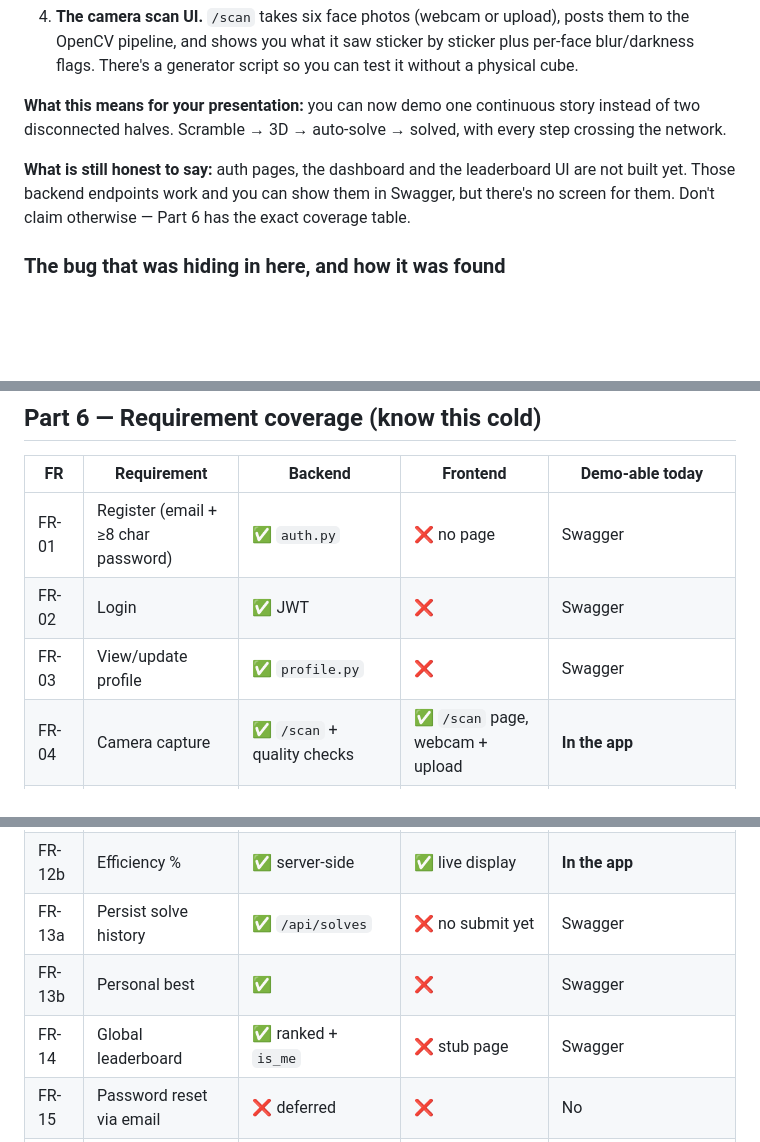
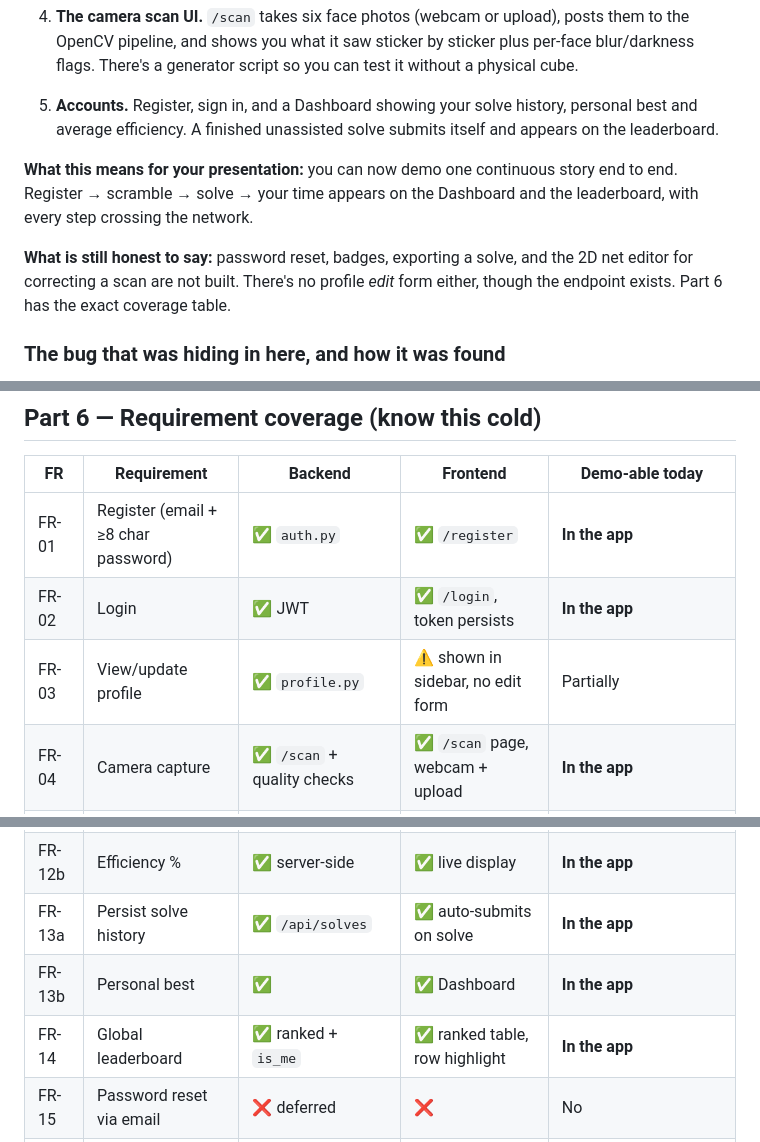
Before and after one commit to SMTEmon/plastic-box-solver, a Markdown page: RUNNING_AND_UNDERSTANDING.md, 3 parts joined by grey strips. Rendered like a GitHub page; blank space fills up the shorter version.

```diff
--- a/RUNNING_AND_UNDERSTANDING.md
+++ b/RUNNING_AND_UNDERSTANDING.md
@@ -27,12 +27,16 @@ that gap:
    OpenCV pipeline, and shows you what it saw sticker by sticker plus per-face blur/darkness
    flags. There's a generator script so you can test it without a physical cube.
 
-**What this means for your presentation:** you can now demo one continuous story instead of two
-disconnected halves. Scramble → 3D → auto-solve → solved, with every step crossing the network.
+5. **Accounts.** Register, sign in, and a Dashboard showing your solve history, personal best and
+   average efficiency. A finished unassisted solve submits itself and appears on the leaderboard.
 
-**What is still honest to say:** auth pages, the dashboard and the leaderboard UI are not built
-yet. Those backend endpoints work and you can show them in Swagger, but there's no screen for
-them. Don't claim otherwise — Part 6 has the exact coverage table.
+**What this means for your presentation:** you can now demo one continuous story end to end.
+Register → scramble → solve → your time appears on the Dashboard and the leaderboard, with every
+step crossing the network.
+
+**What is still honest to say:** password reset, badges, exporting a solve, and the 2D net editor
+for correcting a scan are not built. There's no profile *edit* form either, though the endpoint
+exists. Part 6 has the exact coverage table.
 
 ### The bug that was hiding in here, and how it was found
 
@@ -779,9 +783,9 @@ Ending on a specific, technical next step beats trailing off.
 
 | FR | Requirement | Backend | Frontend | Demo-able today |
 |---|---|---|---|---|
-| FR-01 | Register (email + ≥8 char password) | ✅ `auth.py` | ❌ no page | Swagger |
-| FR-02 | Login | ✅ JWT | ❌ | Swagger |
-| FR-03 | View/update profile | ✅ `profile.py` | ❌ | Swagger |
+| FR-01 | Register (email + ≥8 char password) | ✅ `auth.py` | ✅ `/register` | **In the app** |
+| FR-02 | Login | ✅ JWT | ✅ `/login`, token persists | **In the app** |
+| FR-03 | View/update profile | ✅ `profile.py` | ⚠️ shown in sidebar, no edit form | Partially |
 | FR-04 | Camera capture | ✅ `/scan` + quality checks | ✅ `/scan` page, webcam + upload | **In the app** |
 | FR-05 | Manual colour input | n/a | ⚠️ textarea only, no 2D net picker | Yes |
 | FR-06a | Extract 54 colours from 6 images | ✅ `detect.py` | ✅ wired + result grid | **In the app** |
@@ -795,9 +799,9 @@ Ending on a specific, technical next step beats trailing off.
 | FR-11 | Auto-solve animation | ✅ solution | ✅ queued playback | **In the app** |
 | FR-12a | Track time + move count | ✅ storage | ✅ live | **In the app** |
 | FR-12b | Efficiency % | ✅ server-side | ✅ live display | **In the app** |
-| FR-13a | Persist solve history | ✅ `/api/solves` | ❌ no submit yet | Swagger |
-| FR-13b | Personal best | ✅ | ❌ | Swagger |
-| FR-14 | Global leaderboard | ✅ ranked + `is_me` | ❌ stub page | Swagger |
+| FR-13a | Persist solve history | ✅ `/api/solves` | ✅ auto-submits on solve | **In the app** |
+| FR-13b | Personal best | ✅ | ✅ Dashboard | **In the app** |
+| FR-14 | Global leaderboard | ✅ ranked + `is_me` | ✅ ranked table, row highlight | **In the app** |
 | FR-15 | Password reset via email | ❌ deferred | ❌ | No |
 | FR-16 | Random solvable scramble | ✅ `scramble.py` | ✅ button | **In the app** |
 | FR-17 | Centre-cubelet auto-calibration | ✅ `_label_centres` | n/a | **`make_test_faces.py --noise`** |
```
Also changed, not shown: other parts of RUNNING_AND_UNDERSTANDING.md (+3 -3 lines), IMPLEMENTATION_PLAN.md (+17 -6 lines).
